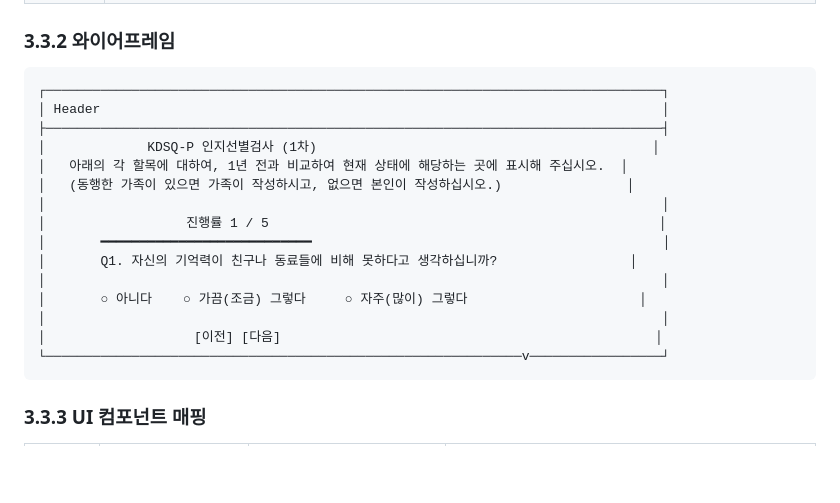
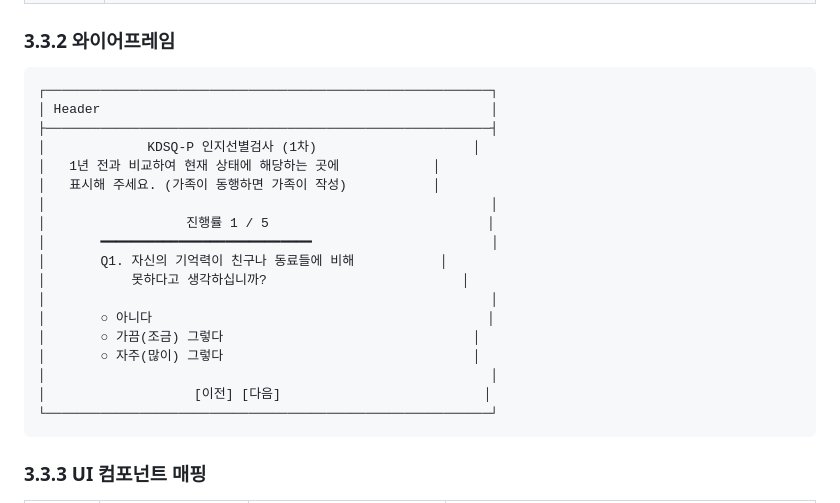
Before and after one commit to ekdud01/Mini_Project_2, a Markdown page: 필수제출문서/4.UI화면설계서_2조.md, the part around the change. Drawn GitHub-style; blank space fills up the shorter version.

Commit message:
revert: 수정한 UI 설계서 되돌림

````diff
--- a/필수제출문서/4.UI화면설계서_2조.md
+++ b/필수제출문서/4.UI화면설계서_2조.md
@@ -683,21 +683,24 @@ public class Highlight {
 ### 3.3.2 와이어프레임
 
 ```text
-┌───────────────────────────────────────────────────────────────────────────────┐
-│ Header                                                                        │
-├───────────────────────────────────────────────────────────────────────────────┤
-│             KDSQ-P 인지선별검사 (1차)                                           │
-│   아래의 각 할목에 대하여, 1년 전과 비교하여 현재 상태에 해당하는 곳에 표시해 주십시오.  │
-│   (동행한 가족이 있으면 가족이 작성하시고, 없으면 본인이 작성하십시오.)                │
-│                                                                               │
-│                  진행률 1 / 5                                                  │
-│       ━━━━━━━━━━━━━━━━━━━━━━━━━━━                                             │
-│       Q1. 자신의 기억력이 친구나 동료들에 비해 못하다고 생각하십니까?                 │
-│                                                                               │
-│       ○ 아니다    ○ 가끔(조금) 그렇다     ○ 자주(많이) 그렇다                      │
-│                                                                               │
-│                   [이전] [다음]                                                │
-└─────────────────────────────────────────────────────────────v─────────────────┘
+┌─────────────────────────────────────────────────────────┐
+│ Header                                                  │
+├─────────────────────────────────────────────────────────┤
+│             KDSQ-P 인지선별검사 (1차)                    │
+│   1년 전과 비교하여 현재 상태에 해당하는 곳에            │
+│   표시해 주세요. (가족이 동행하면 가족이 작성)           │
+│                                                         │
+│                  진행률 1 / 5                            │
+│       ━━━━━━━━━━━━━━━━━━━━━━━━━━━                       │
+│       Q1. 자신의 기억력이 친구나 동료들에 비해           │
+│           못하다고 생각하십니까?                         │
+│                                                         │
+│       ○ 아니다                                           │
+│       ○ 가끔(조금) 그렇다                                │
+│       ○ 자주(많이) 그렇다                                │
+│                                                         │
+│                   [이전] [다음]                          │
+└─────────────────────────────────────────────────────────┘
 ```
 
 ### 3.3.3 UI 컴포넌트 매핑
````
